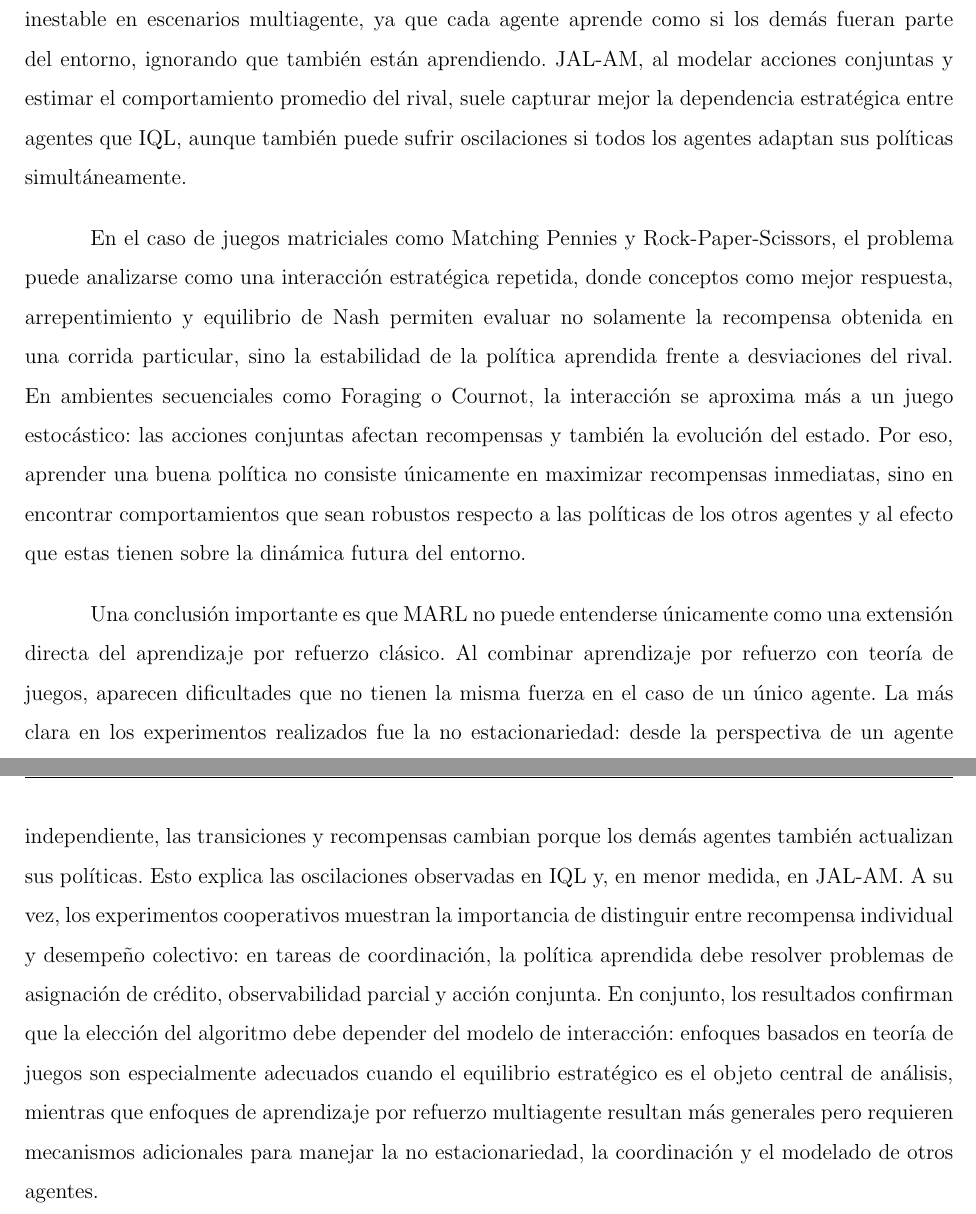
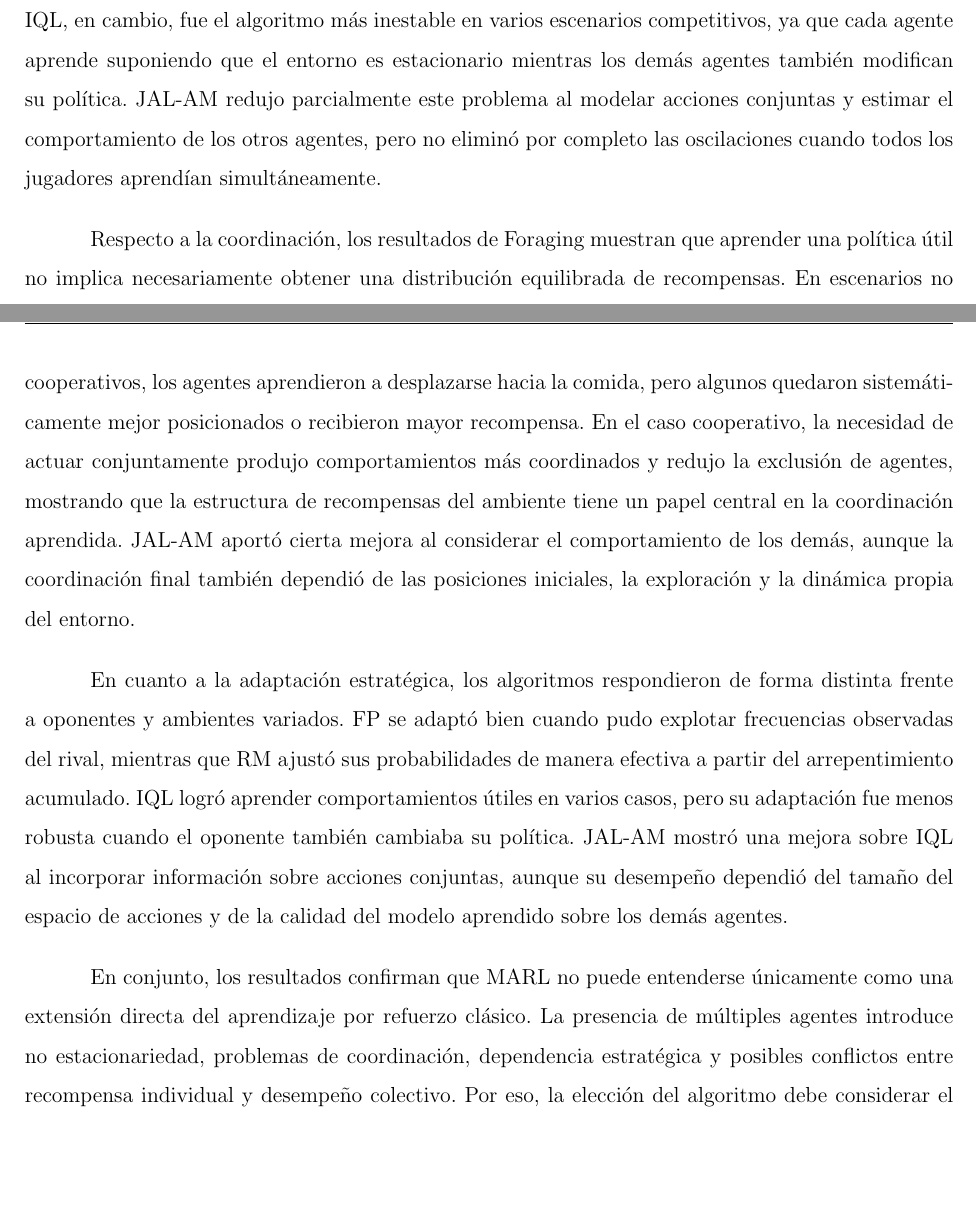
Before and after one commit to mmussio85/simultaneous-games, a LaTeX document (informe/main.tex): two parts of pages 93 and 94 of 95, joined at a grey line, cut at the place of the change, the shorter picture padded with empty space. Compiled offline with pdfLaTeX.

Commit message:
Update conslusion

```diff
--- a/informe/main.tex
+++ b/informe/main.tex
@@ -1402,9 +1402,15 @@ Los resultados de IQL y JAL-AM se interpretan como referencia secundaria, los mi
 
-En juegos de sistemas multiagentes, el desempeño de los agentes depende fuertemente de la estructura del juego, de si es competitivo, cooperativo o mixto, y de si el entorno se mantiene estacionario mientras los agentes aprenden. Fictitious Play suele ser útil cuando el agente puede aproximar el comportamiento promedio del oponente y responder a sus frecuencias históricas, aunque puede oscilar si el rival cambia constantemente. Regret Matching tiende a ser robusto en juegos repetidos, porque ajusta su política reduciendo el arrepentimiento acumulado y puede aproximar equilibrios en términos de comportamiento promedio. IQL es simple y práctico, pero suele ser más inestable en escenarios multiagente, ya que cada agente aprende como si los demás fueran parte del entorno, ignorando que también están aprendiendo. JAL-AM, al modelar acciones conjuntas y estimar el comportamiento promedio del rival, suele capturar mejor la dependencia estratégica entre agentes que IQL, aunque también puede sufrir oscilaciones si todos los agentes adaptan sus políticas simultáneamente.
+Los experimentos realizados muestran que el desempeño de los algoritmos multiagente depende fuertemente de la estructura estratégica del ambiente. Al analizar propiedades como convergencia, estabilidad, capacidad de coordinación y adaptación estratégica, se observa que no existe un algoritmo que domine en todos los casos. Los métodos basados en teoría de juegos, especialmente Fictitious Play y Regret Matching, tuvieron mejor comportamiento en juegos matriciales y de equilibrio bien definido, mientras que IQL y JAL-AM resultaron más adecuados para ambientes con estado, aunque con mayor sensibilidad a la no estacionariedad.
 
-En el caso de juegos matriciales como Matching Pennies y Rock-Paper-Scissors, el problema puede analizarse como una interacción estratégica repetida, donde conceptos como mejor respuesta, arrepentimiento y equilibrio de Nash permiten evaluar no solamente la recompensa obtenida en una corrida particular, sino la estabilidad de la política aprendida frente a desviaciones del rival. En ambientes secuenciales como Foraging o Cournot, la interacción se aproxima más a un juego estocástico: las acciones conjuntas afectan recompensas y también la evolución del estado. Por eso, aprender una buena política no consiste únicamente en maximizar recompensas inmediatas, sino en encontrar comportamientos que sean robustos respecto a las políticas de los otros agentes y al efecto que estas tienen sobre la dinámica futura del entorno.
+En términos de convergencia, FP y RM fueron los algoritmos más consistentes. En juegos de suma cero como Matching Pennies y Rock-Paper-Scissors, ambos lograron aproximarse al equilibrio de Nash en política promedio, manteniendo recompensas cercanas a cero. En juegos con equilibrios puros claros, como algunas configuraciones de Three-Player Game y Cournot, también concentraron sus políticas cerca de las acciones esperadas. RM mostró una convergencia generalmente más rápida y concentrada, mientras que FP tendió a comportarse de forma más gradual y, en algunos problemas grandes, requirió más iteraciones para estabilizar sus creencias.
 
-Una conclusión importante es que MARL no puede entenderse únicamente como una extensión directa del aprendizaje por refuerzo clásico. Al combinar aprendizaje por refuerzo con teoría de juegos, aparecen dificultades que no tienen la misma fuerza en el caso de un único agente. La más clara en los experimentos realizados fue la no estacionariedad: desde la perspectiva de un agente independiente, las transiciones y recompensas cambian porque los demás agentes también actualizan sus políticas. Esto explica las oscilaciones observadas en IQL y, en menor medida, en JAL-AM. A su vez, los experimentos cooperativos muestran la importancia de distinguir entre recompensa individual y desempeño colectivo: en tareas de coordinación, la política aprendida debe resolver problemas de asignación de crédito, observabilidad parcial y acción conjunta. En conjunto, los resultados confirman que la elección del algoritmo debe depender del modelo de interacción: enfoques basados en teoría de juegos son especialmente adecuados cuando el equilibrio estratégico es el objeto central de análisis, mientras que enfoques de aprendizaje por refuerzo multiagente resultan más generales pero requieren mecanismos adicionales para manejar la no estacionariedad, la coordinación y el modelado de otros agentes.
+La estabilidad fue una de las diferencias más claras entre enfoques. FP y RM mantuvieron trayectorias relativamente estables cuando la estructura del juego favorecía un equilibrio claro, aunque también presentaron oscilaciones en juegos con estrategias mixtas o espacios de acción más grandes. IQL, en cambio, fue el algoritmo más inestable en varios escenarios competitivos, ya que cada agente aprende suponiendo que el entorno es estacionario mientras los demás agentes también modifican su política. JAL-AM redujo parcialmente este problema al modelar acciones conjuntas y estimar el comportamiento de los otros agentes, pero no eliminó por completo las oscilaciones cuando todos los jugadores aprendían simultáneamente.
+
+Respecto a la coordinación, los resultados de Foraging muestran que aprender una política útil no implica necesariamente obtener una distribución equilibrada de recompensas. En escenarios no cooperativos, los agentes aprendieron a desplazarse hacia la comida, pero algunos quedaron sistemáticamente mejor posicionados o recibieron mayor recompensa. En el caso cooperativo, la necesidad de actuar conjuntamente produjo comportamientos más coordinados y redujo la exclusión de agentes, mostrando que la estructura de recompensas del ambiente tiene un papel central en la coordinación aprendida. JAL-AM aportó cierta mejora al considerar el comportamiento de los demás, aunque la coordinación final también dependió de las posiciones iniciales, la exploración y la dinámica propia del entorno.
+
+En cuanto a la adaptación estratégica, los algoritmos respondieron de forma distinta frente a oponentes y ambientes variados. FP se adaptó bien cuando pudo explotar frecuencias observadas del rival, mientras que RM ajustó sus probabilidades de manera efectiva a partir del arrepentimiento acumulado. IQL logró aprender comportamientos útiles en varios casos, pero su adaptación fue menos robusta cuando el oponente también cambiaba su política. JAL-AM mostró una mejora sobre IQL al incorporar información sobre acciones conjuntas, aunque su desempeño dependió del tamaño del espacio de acciones y de la calidad del modelo aprendido sobre los demás agentes.
+
+En conjunto, los resultados confirman que MARL no puede entenderse únicamente como una extensión directa del aprendizaje por refuerzo clásico. La presencia de múltiples agentes introduce no estacionariedad, problemas de coordinación, dependencia estratégica y posibles conflictos entre recompensa individual y desempeño colectivo. Por eso, la elección del algoritmo debe considerar el tipo de interacción del ambiente y también la propiedad que se desea priorizar. Cuando el objetivo principal es estudiar equilibrio, convergencia de política promedio y estabilidad estratégica, FP y RM resultan especialmente adecuados. Cuando el objetivo es aprender políticas en ambientes secuenciales con estado, IQL y JAL-AM ofrecen mayor flexibilidad, pero requieren aceptar mayor variabilidad y, en muchos casos, mecanismos adicionales para mejorar la coordinación y controlar la no estacionariedad.
 
             \clearpage
             \nocite{*}
```
Also changed, not shown: informe/main.tex (2 more changed lines).
